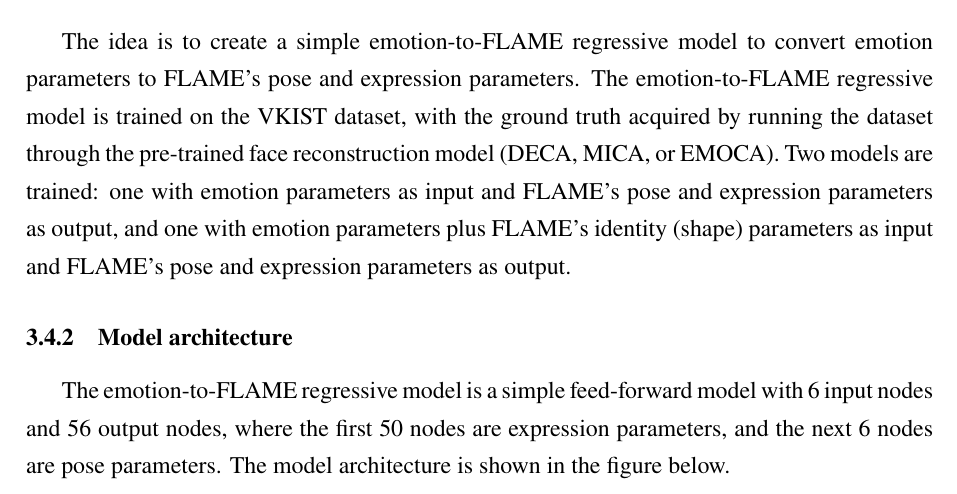
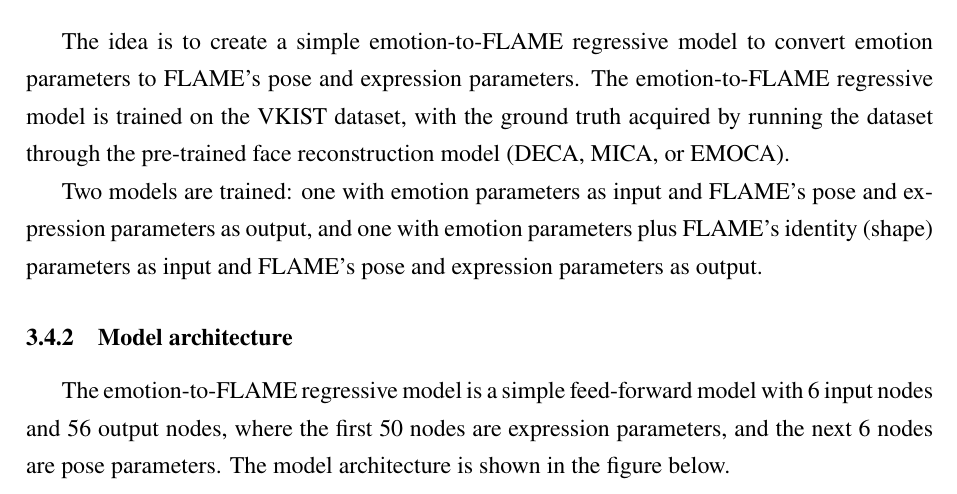
Before and after one commit to dqhieuu/uet-thesis, a LaTeX document (main.tex, which reads body-eng/03-method/method.tex): part of page 29 of 37, cut so that both start at the same text. The pictures show the PDF file main.pdf that the author committed with the source.

Commit message:
Oct 29, 2023, 7:47 PM

```diff
--- a/body-eng/03-method/method.tex
+++ b/body-eng/03-method/method.tex
@@ -310,9 +310,9 @@ By aligning the hair model with the already aligned head model, the problem of H
 % - The emotion-to-FLAME regressive model is trained on the VKIST dataset, with the ground truth acquired by running the dataset through the pre-trained face reconstruction model (DECA, MICA, or EMOCA).
 % - Two models are trained: one with emotion parameters as input and FLAME's pose and expression parameters as output, and one with emotion parameters plus FLAME's identity (shape) parameters as input and FLAME's pose and expression parameters as output.
 
-The idea is to create a simple emotion-to-FLAME regressive model to convert emotion parameters to FLAME's pose and expression parameters. The emotion-to-FLAME regressive model is trained on the VKIST dataset, with the ground truth acquired by running the dataset through the pre-trained face reconstruction model (DECA, MICA, or EMOCA). Two models are trained: one with emotion parameters as input and FLAME's pose and expression parameters as output, and one with emotion parameters plus FLAME's identity (shape) parameters as input and FLAME's pose and expression parameters as output.
+The idea is to create a simple emotion-to-FLAME regressive model to convert emotion parameters to FLAME's pose and expression parameters. The emotion-to-FLAME regressive model is trained on the VKIST dataset, with the ground truth acquired by running the dataset through the pre-trained face reconstruction model (DECA, MICA, or EMOCA).
 
-
+Two models are trained: one with emotion parameters as input and FLAME's pose and expression parameters as output, and one with emotion parameters plus FLAME's identity (shape) parameters as input and FLAME's pose and expression parameters as output.
 
 
 \subsubsection{Model architecture}
```
Also changed, not shown: main.pdf.
